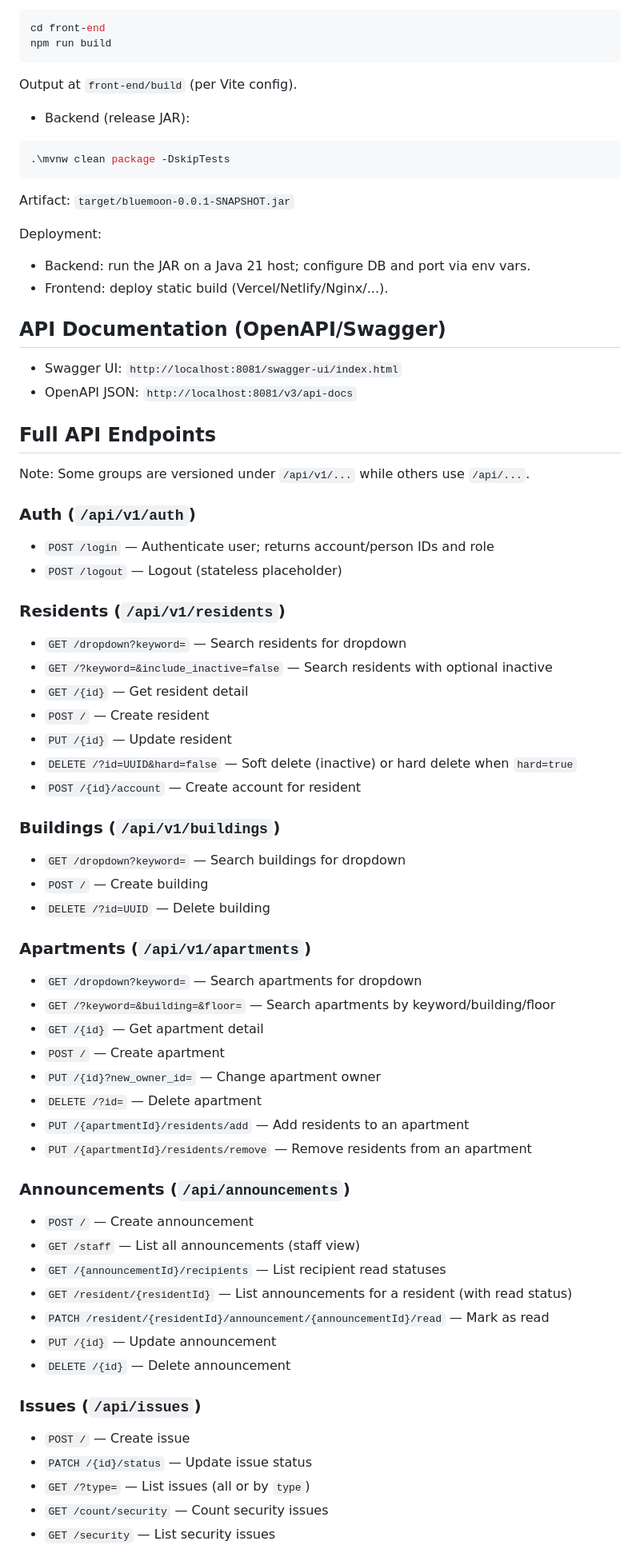
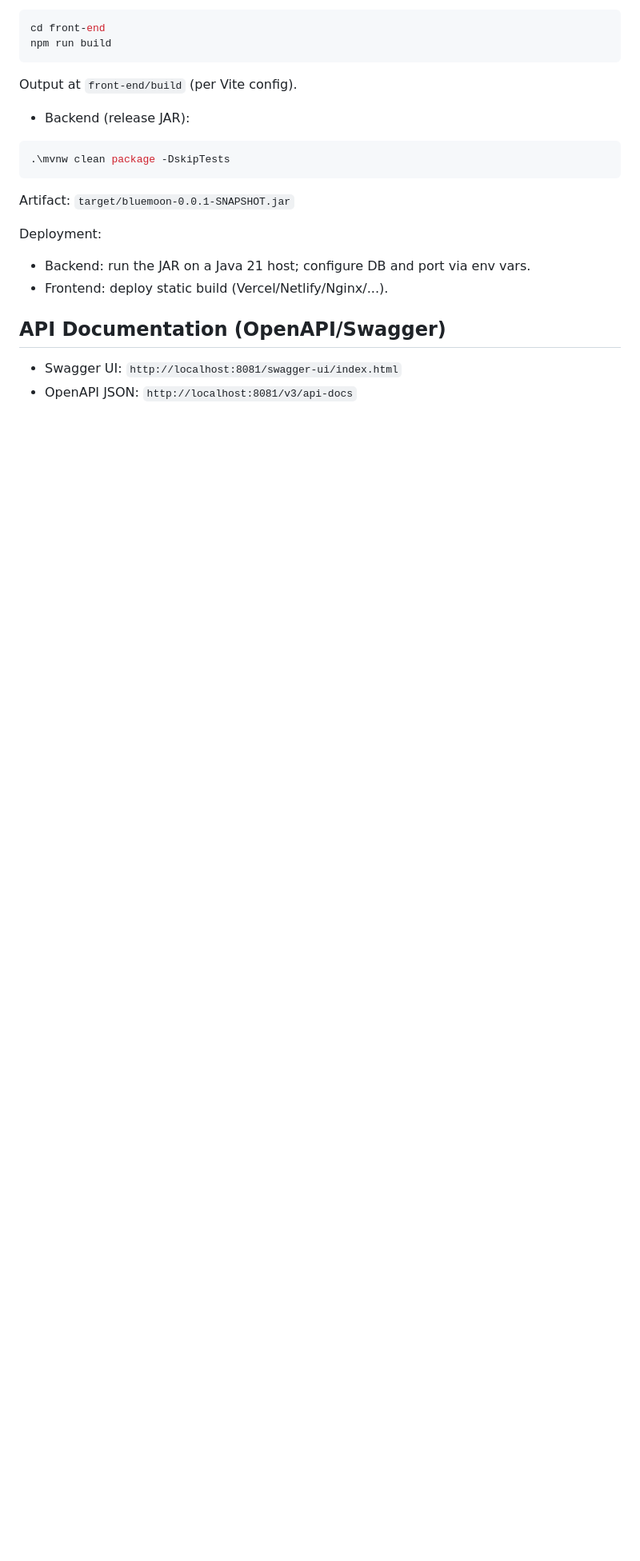
Before and after one commit to taihungg/Building-Management-System, a Markdown page: README.md, the part around one of its changes. Shown at 80% size. GitHub-like rendering; blank space fills up the shorter version.

Commit message:
3rd README

```diff
--- a/README.md
+++ b/README.md
@@ -244,50 +233,3 @@ Deployment:
 - Swagger UI: `http://localhost:8081/swagger-ui/index.html`
 - OpenAPI JSON: `http://localhost:8081/v3/api-docs`
 
-## Full API Endpoints
-Note: Some groups are versioned under `/api/v1/...` while others use `/api/...`.
-
-### Auth (`/api/v1/auth`)
-- `POST /login` — Authenticate user; returns account/person IDs and role
-- `POST /logout` — Logout (stateless placeholder)
-
-### Residents (`/api/v1/residents`)
-- `GET /dropdown?keyword=` — Search residents for dropdown
-- `GET /?keyword=&include_inactive=false` — Search residents with optional inactive
-- `GET /{id}` — Get resident detail
-- `POST /` — Create resident
-- `PUT /{id}` — Update resident
-- `DELETE /?id=UUID&hard=false` — Soft delete (inactive) or hard delete when `hard=true`
-- `POST /{id}/account` — Create account for resident
-
-### Buildings (`/api/v1/buildings`)
-- `GET /dropdown?keyword=` — Search buildings for dropdown
-- `POST /` — Create building
-- `DELETE /?id=UUID` — Delete building
-
-### Apartments (`/api/v1/apartments`)
-- `GET /dropdown?keyword=` — Search apartments for dropdown
-- `GET /?keyword=&building=&floor=` — Search apartments by keyword/building/floor
-- `GET /{id}` — Get apartment detail
-- `POST /` — Create apartment
-- `PUT /{id}?new_owner_id=` — Change apartment owner
-- `DELETE /?id=` — Delete apartment
-- `PUT /{apartmentId}/residents/add` — Add residents to an apartment
-- `PUT /{apartmentId}/residents/remove` — Remove residents from an apartment
-
-### Announcements (`/api/announcements`)
-- `POST /` — Create announcement
-- `GET /staff` — List all announcements (staff view)
-- `GET /{announcementId}/recipients` — List recipient read statuses
-- `GET /resident/{residentId}` — List announcements for a resident (with read status)
-- `PATCH /resident/{residentId}/announcement/{announcementId}/read` — Mark as read
-- `PUT /{id}` — Update announcement
-- `DELETE /{id}` — Delete announcement
-
-### Issues (`/api/issues`)
-- `POST /` — Create issue
-- `PATCH /{id}/status` — Update issue status
-- `GET /?type=` — List issues (all or by `type`)
-- `GET /count/security` — Count security issues
-- `GET /security` — List security issues
-
```
Also changed, not shown: other parts of README.md (+1 -43 lines).
